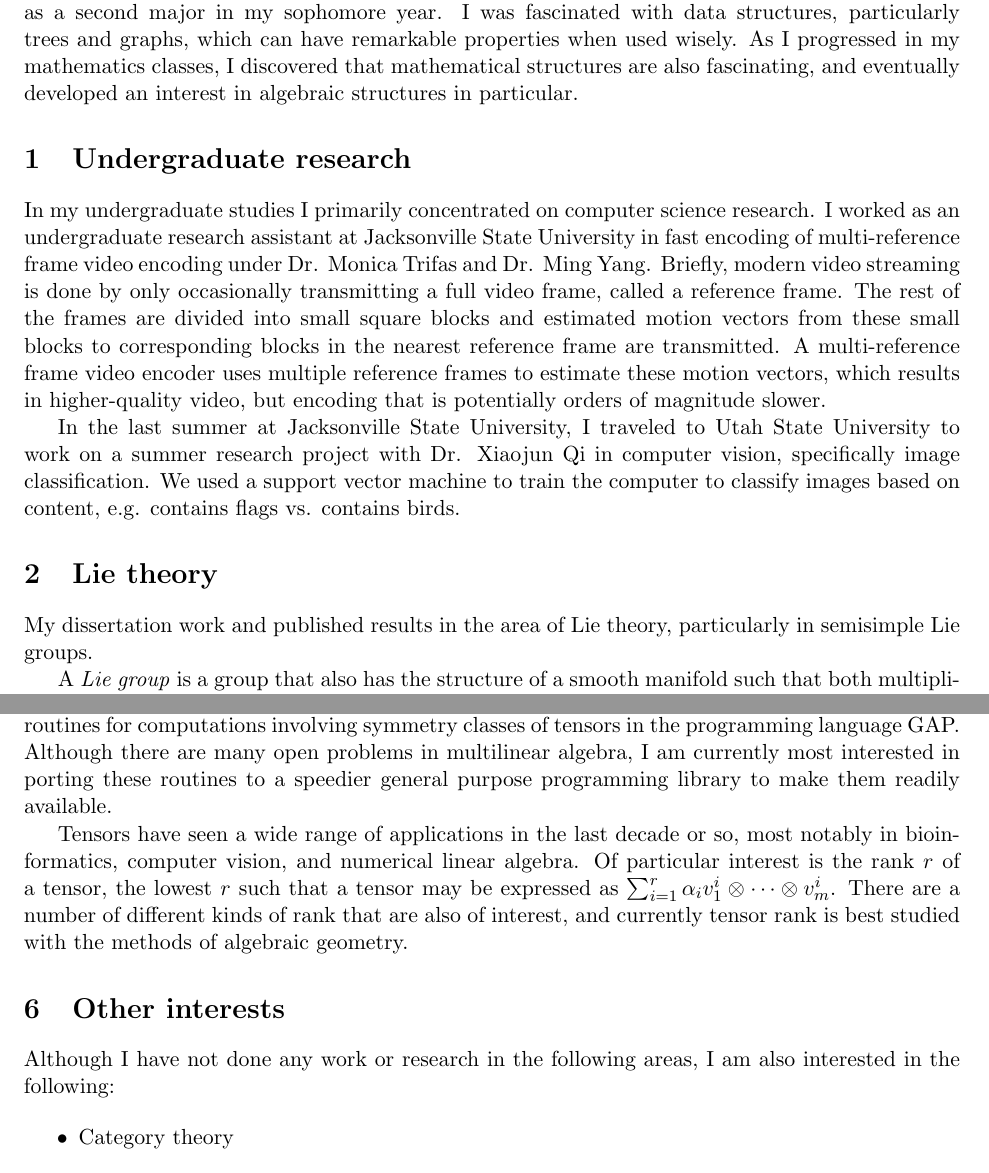
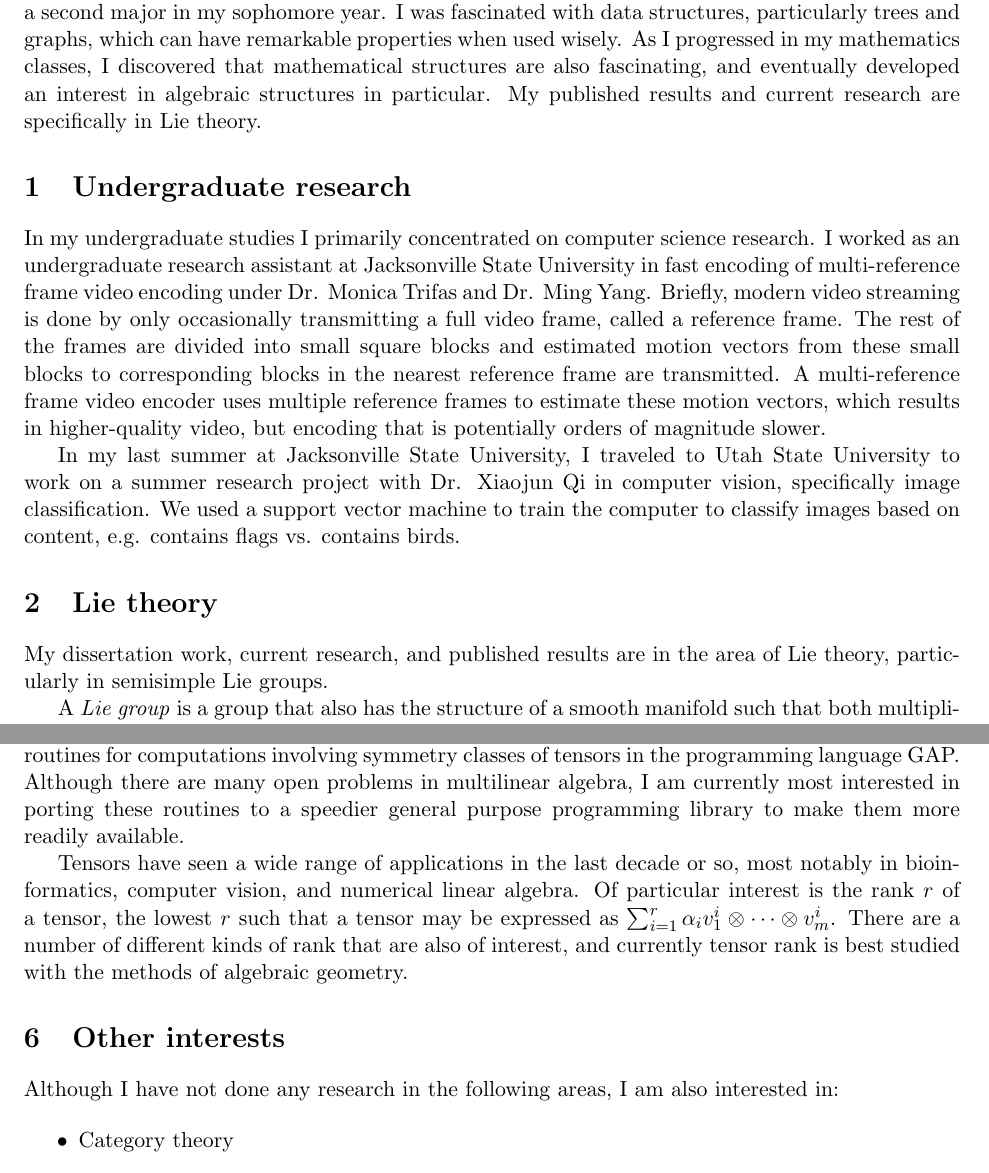
Before and after one commit to ZSarver/cv, a LaTeX document (research statement/researchstatement.tex): two parts of pages 1 and 3 of 4, joined at a grey line, cut so that both start at the same text. Compiled offline with pdfLaTeX.

Commit message:
Typo fixes and rephrasing

```diff
--- a/research statement/researchstatement.tex
+++ b/research statement/researchstatement.tex
@@ -45,7 +45,8 @@ mathematics as a second major in my sophomore year. I was fascinated with data
 structures, particularly trees and graphs, which can have remarkable properties
 when used wisely. As I progressed in my mathematics classes, I discovered that
 mathematical structures are also fascinating, and eventually developed an
-interest in algebraic structures in particular.
+interest in algebraic structures in particular. My published results and current
+research are specifically in Lie theory.
 
 \section{Undergraduate research}
 
@@ -61,7 +62,7 @@ reference frames to estimate these motion vectors, which results in
 higher-quality video, but encoding that is potentially orders of magnitude
 slower.
 
-In the last summer at Jacksonville State University, I traveled to Utah State
+In my last summer at Jacksonville State University, I traveled to Utah State
 University to work on a summer research project with Dr. Xiaojun Qi in computer
 vision, specifically image classification. We used a support vector machine to
 train the computer to classify images based on content, e.g. contains flags
@@ -69,7 +70,7 @@ vs. contains birds.
 
 \section{Lie theory}
 
-My dissertation work and published results in the area of
+My dissertation work, current research, and published results are in the area of
 Lie theory, particularly in semisimple Lie groups.
 
 A \emph{Lie group} is a group that also has the structure of a smooth manifold
@@ -192,7 +194,7 @@ Symmetry classes of tensors are of varied combinatorial and algebraic
 interest. I have written routines for computations involving symmetry classes of
 tensors in the programming language GAP. Although there are many open problems
 in multilinear algebra, I am currently most interested in porting these routines
-to a speedier general purpose programming library to make them readily
+to a speedier general purpose programming library to make them more readily
 available.
 
 Tensors have seen a wide range of applications in the last decade or so, most
@@ -205,8 +207,8 @@ algebraic geometry.
 
 \section{Other interests}
 
-Although I have not done any work or research in the following areas, I am also
-interested in the following:
+Although I have not done any research in the following areas, I am also
+interested in:
 
 \begin{itemize}
 \item Category theory
```
Also changed, not shown: research statement/researchstatement.pdf, teaching philosophy/teachingphilosophy - Copy.pdf (added), research statement/researchstatement.tex (17 more changed lines).
